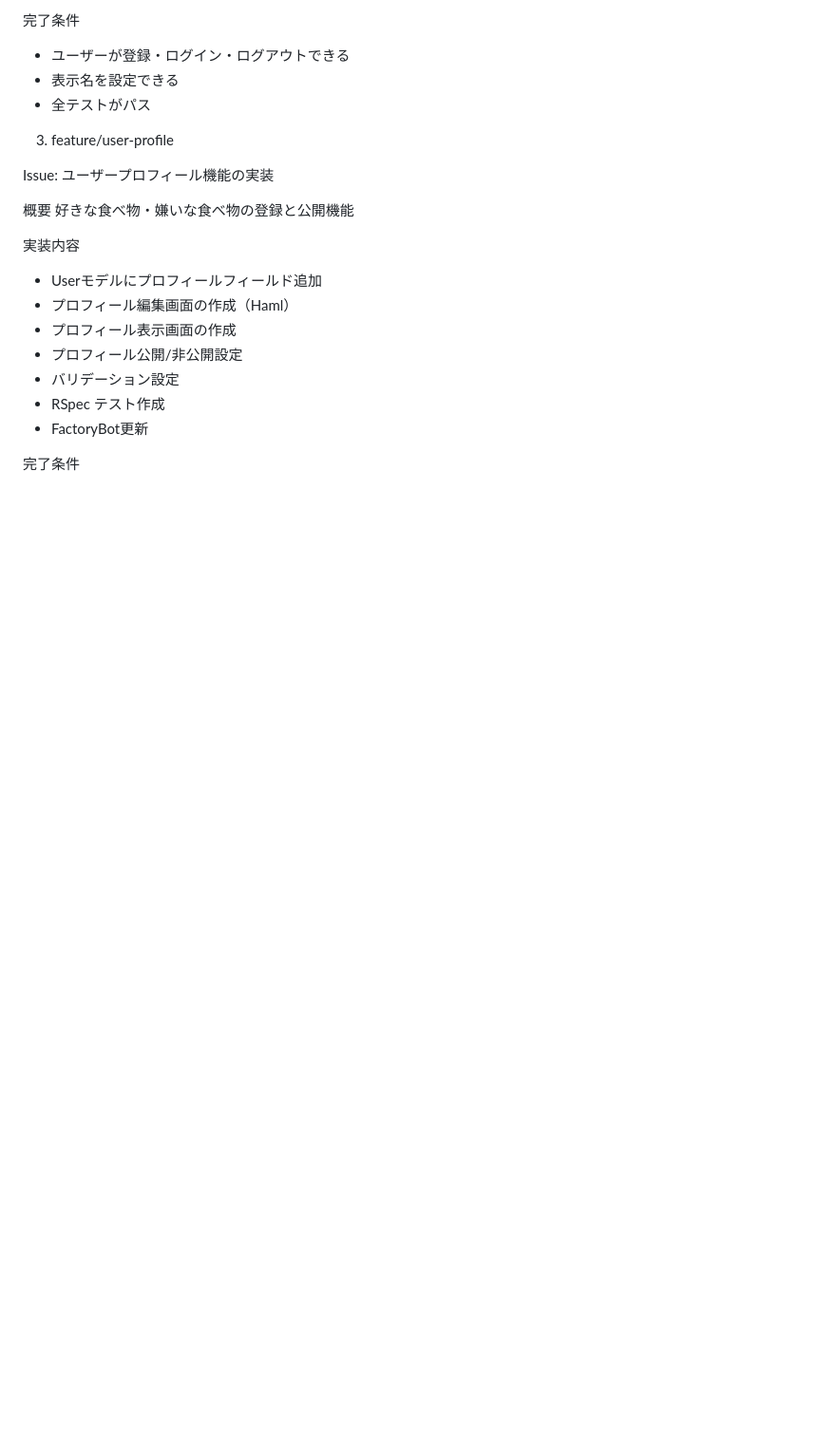
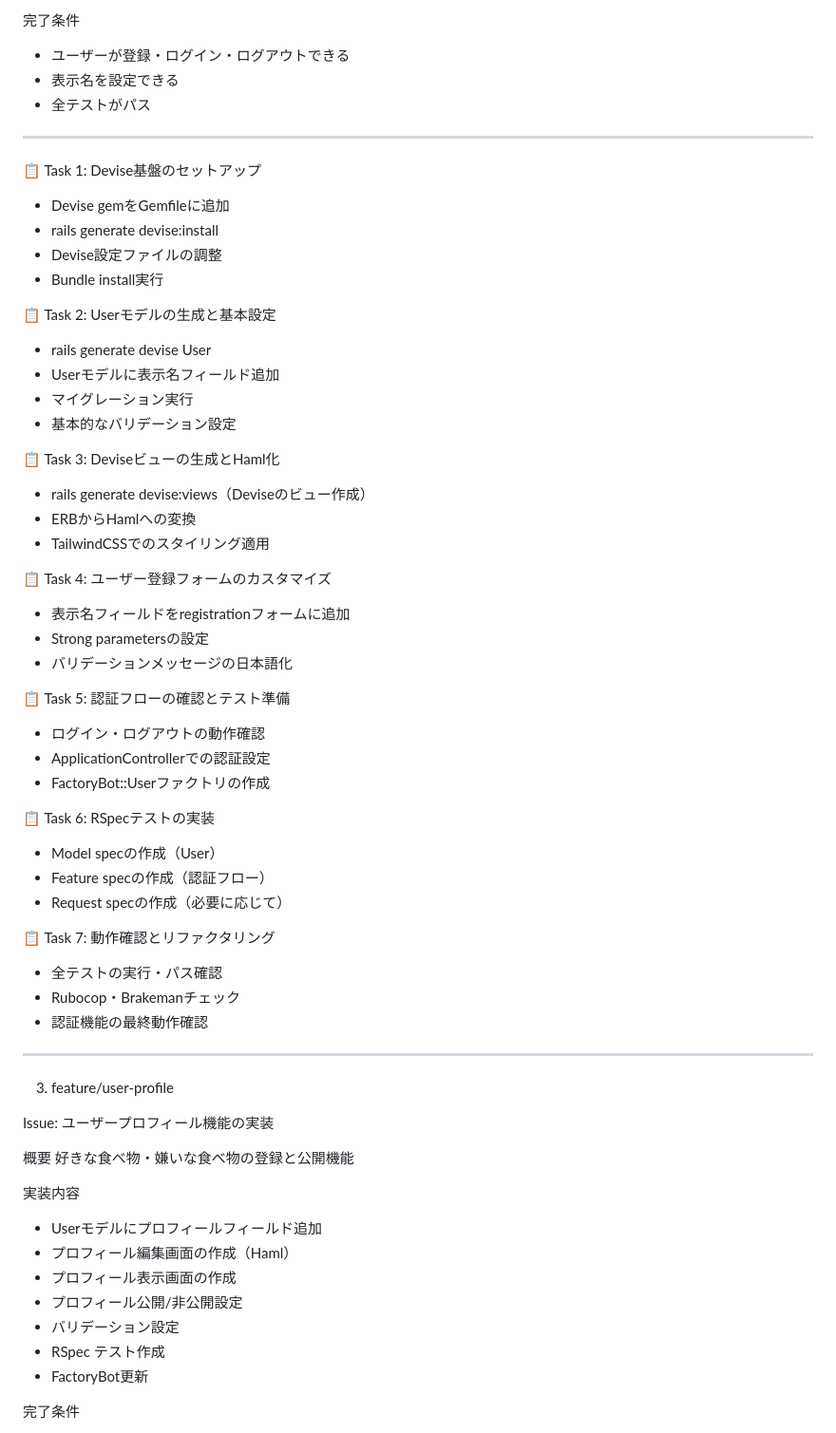
Before and after one commit to koza-ken/gohan-otomo, a Markdown page: docs/branch.md, the part around the change. Shown: that part at 95% size. Drawn GitHub-style; blank space fills up the shorter version.

Commit message:
add:設定ファイルに細かい実装内容を追加

```diff
--- a/docs/branch.md
+++ b/docs/branch.md
@@ -23,6 +23,52 @@
   - ユーザーが登録・ログイン・ログアウトできる
   - 表示名を設定できる
   - 全テストがパス
+
+  -----------------------------------
+  📋 Task 1: Devise基盤のセットアップ
+
+  - Devise gemをGemfileに追加
+  - rails generate devise:install
+  - Devise設定ファイルの調整
+  - Bundle install実行
+
+  📋 Task 2: Userモデルの生成と基本設定
+
+  - rails generate devise User
+  - Userモデルに表示名フィールド追加
+  - マイグレーション実行
+  - 基本的なバリデーション設定
+
+  📋 Task 3: Deviseビューの生成とHaml化
+
+  - rails generate devise:views（Deviseのビュー作成）
+  - ERBからHamlへの変換
+  - TailwindCSSでのスタイリング適用
+
+  📋 Task 4: ユーザー登録フォームのカスタマイズ
+
+  - 表示名フィールドをregistrationフォームに追加
+  - Strong parametersの設定
+  - バリデーションメッセージの日本語化
+
+  📋 Task 5: 認証フローの確認とテスト準備
+
+  - ログイン・ログアウトの動作確認
+  - ApplicationControllerでの認証設定
+  - FactoryBot::Userファクトリの作成
+
+  📋 Task 6: RSpecテストの実装
+
+  - Model specの作成（User）
+  - Feature specの作成（認証フロー）
+  - Request specの作成（必要に応じて）
+
+  📋 Task 7: 動作確認とリファクタリング
+
+  - 全テストの実行・パス確認
+  - Rubocop・Brakemanチェック
+  - 認証機能の最終動作確認
+  -----------------------------------
 
   3. feature/user-profile
 
```
